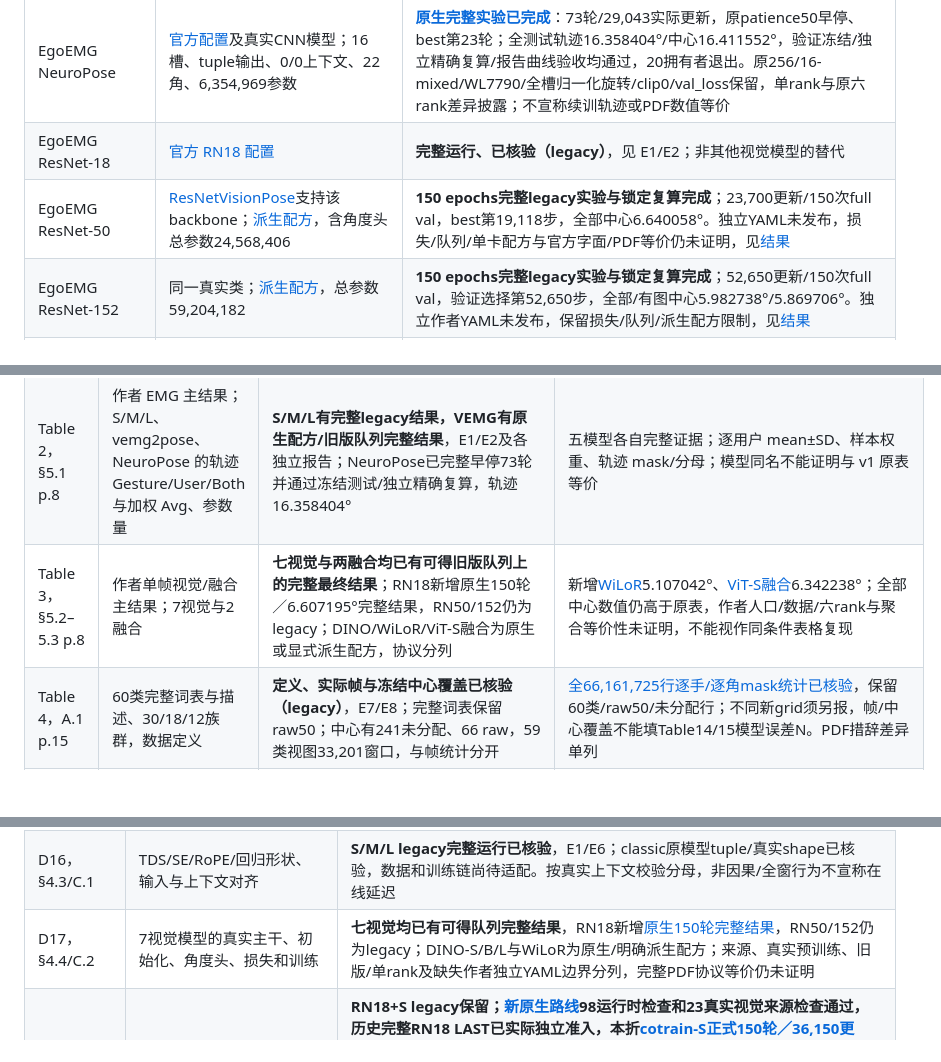
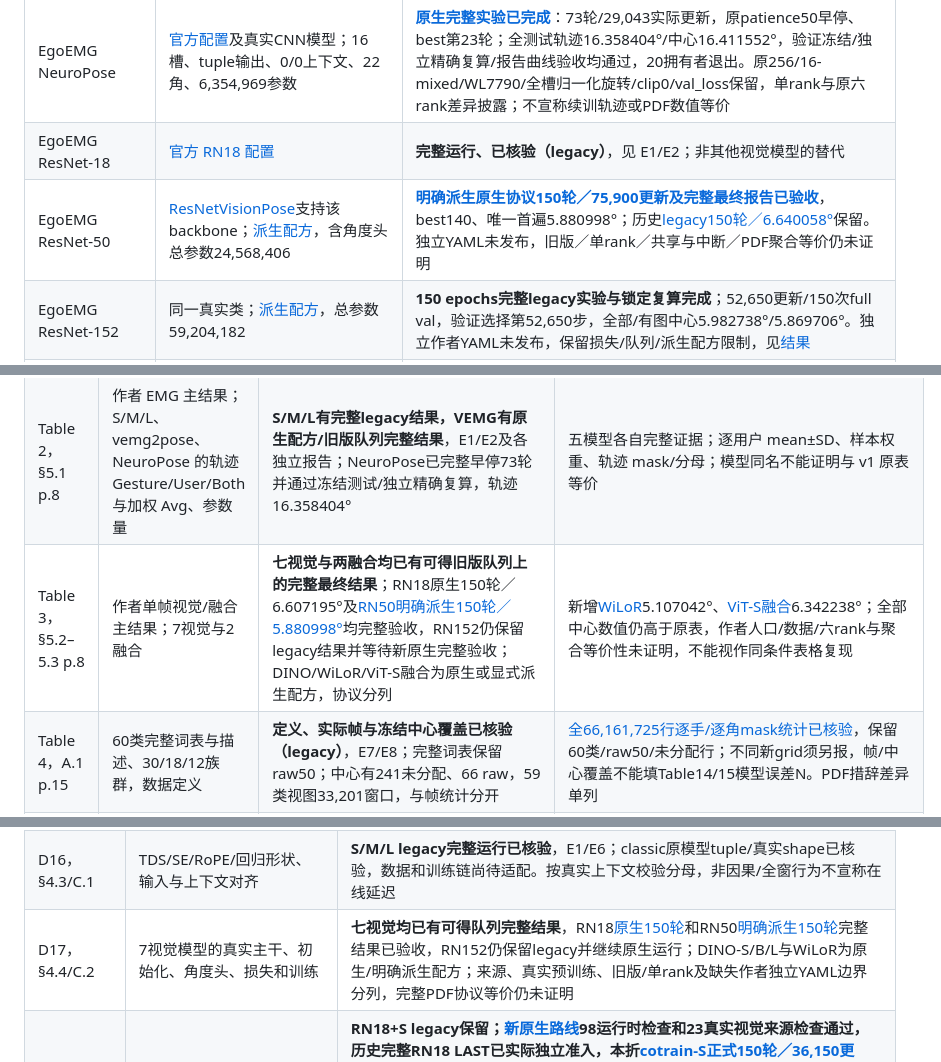
Before and after one commit to ZSHYC/EgoEMG-Reproduction, a Markdown page: docs/full-paper-status.md, 3 parts joined by grey strips. Rendered like a GitHub page; blank space fills up the shorter version.

```diff
--- a/docs/full-paper-status.md
+++ b/docs/full-paper-status.md
@@ -358,7 +360,7 @@ EgoEMG 有 14 个主要模型设置（5 EMG、7 视觉、2 融合），EMG2Pose
 | EgoEMG vemg2pose | [官方配置][vemg]及真实 LSTM 模型；实际预测22角、tuple输出、1790/0上下文，5,963,948参数，基类元数据仍写20 | **完整运行、已核验（原生配方／旧版数据单rank适配）**；[实际结果](../results/original-classic/vemg2pose/README.md)为62轮早停、10,535更新、4,306测试手样本，轨迹／中心16.452932°／16.347705°。目标手8ch/WL7790输出6000；原批量600、完整验证选模、原生test和独立复算／报告完成。六rank、原表数据和标注等价未证明 |
 | EgoEMG NeuroPose | [官方配置][neuropose]及真实CNN模型；16槽、tuple输出、0/0上下文、22角、6,354,969参数 | **[原生完整实验已完成](../results/original-classic/neuropose/README.md)**：73轮/29,043实际更新，原patience50早停、best第23轮；全测试轨迹16.358404°/中心16.411552°，验证冻结/独立精确复算/报告曲线验收均通过，20拥有者退出。原256/16-mixed/WL7790/全槽归一化旋转/clip0/val_loss保留，单rank与原六rank差异披露；不宣称续训轨迹或PDF数值等价 |
 | EgoEMG ResNet-18 | [官方 RN18 配置][rn18] | **完整运行、已核验（legacy）**，见 E1/E2；非其他视觉模型的替代 |
-| EgoEMG ResNet-50 | [ResNetVisionPose][resnet]支持该 backbone；[派生配方](../configs/resnet50.json)，含角度头总参数24,568,406 | **150 epochs完整legacy实验与锁定复算完成**；23,700更新/150次full val，best第19,118步，全部中心6.640058°。独立YAML未发布，损失/队列/单卡配方与官方字面/PDF等价仍未证明，见[结果](../results/completed/resnet50/README.md) |
+| EgoEMG ResNet-50 | [ResNetVisionPose][resnet]支持该 backbone；[派生配方](../configs/resnet50.json)，含角度头总参数24,568,406 | **[明确派生原生协议150轮／75,900更新及完整最终报告已验收](../results/original-resnet/resnet50/README.md)**，best140、唯一首遍5.880998°；历史[legacy150轮／6.640058°](../results/completed/resnet50/README.md)保留。独立YAML未发布，旧版／单rank／共享与中断／PDF聚合等价仍未证明 |
 | EgoEMG ResNet-152 | 同一真实类；[派生配方](../configs/resnet152.json)，总参数59,204,182 | **150 epochs完整legacy实验与锁定复算完成**；52,650更新/150次full val，验证选择第52,650步，全部/有图中心5.982738°/5.869706°。独立作者YAML未发布，保留损失/队列/派生配方限制，见[结果](../results/completed/resnet152/README.md) |
 | EgoEMG ViT-S/14 | [官方独立配置][vits]、[DINOv2 实现][vit]；真实预训练与严格来源记录 | **完整运行、已核验（原生配方/旧版队列单rank适配）**；[实际结果](../results/original-vision/vit-small/README.md)为124轮/69,688更新、4,306唯一测试手样本，全部/有图中心6.464179°/6.324737°。原360/bf16/repeat2与验证选模、原生测试/独立复算/报告完成；合并来源、六rank及PDF等价未证明 |
 | EgoEMG ViT-B/14 | 真实 DINOv2 类；[明确S派生的配方](../configs/vit_base.json)，实际86,182,166总参数 | **完整运行、已核验（S配方显式派生/旧版队列）**；[实际结果](../results/original-vision/vit-base/README.md)为94轮/52,828更新、4,306唯一测试手样本，全部/有图中心6.761261°/6.623680°。原360/bf16/0.02与验证选模、原生test/新进程复算/报告及额外独立重开完成；作者独立B YAML、合并来源、六rank和PDF等价未证明 |
@@ -378,7 +380,7 @@ classic 配方的 precision=16-mixed 和 gradient_clip_val=0 还需要真实实
 | --- | --- | --- | --- |
 | Table 1，§3.3 p.4 | 数据集比较；EgoEMG 为作者数据定义，其余行为外部引用 | **六行原表CSV/JSON及逐源审计已生成**；[NinaPro DB1–DB10逐库对照](../results/dataset-statistics/ninapro-family-source-audit-20261102.md)另核实原文明确78人、DB9复用人口、DB6电极／存储列及DB10第一视角视频声明；[来源与差异](../results/dataset-statistics/dataset-comparison-audit.md)保留PDF原值，Jarque-Bou两腕角/7列与8通道设备、MyoKi人数/通道/腕角、PiMForce交互数/参考文献、NinaPro脚注差异单列；补7条逐字段来源判定；[PiMForce完整主ZIP目录](../results/dataset-statistics/pimforce-main-archive-audit-20261102.md)核实全部63会话／4,158个CSV及三份完整成员，未找到官方独立生成脚本 | 剩余列的逐项原始来源核验、NinaPro原表范围的作者口径与跨库身份、EgoEMG全模态实物盘点。已有原值表不证明全部事实已核实；无需重训这些引用研究 |
 | Table 2，§5.1 p.8 | 作者 EMG 主结果；S/M/L、vemg2pose、NeuroPose 的轨迹 Gesture/User/Both 与加权 Avg、参数量 | **S/M/L有完整legacy结果，VEMG有原生配方/旧版队列完整结果**，E1/E2及各独立报告；NeuroPose已完整早停73轮并通过冻结测试/独立精确复算，轨迹16.358404° | 五模型各自完整证据；逐用户 mean±SD、样本权重、轨迹 mask/分母；模型同名不能证明与 v1 原表等价 |
-| Table 3，§5.2–5.3 p.8 | 作者单帧视觉/融合主结果；7视觉与2融合 | **七视觉与两融合均已有可得旧版队列上的完整最终结果**；RN18新增原生150轮／6.607195°完整结果，RN50/152仍为legacy；DINO/WiLoR/ViT-S融合为原生或显式派生配方，协议分列 | 新增[WiLoR](../results/original-vision/wilor/README.md)5.107042°、[ViT-S融合](../results/original-fusion/vit-small-emgformer-small/README.md)6.342238°；全部中心数值仍高于原表，作者人口/数据/六rank与聚合等价性未证明，不能视作同条件表格复现 |
+| Table 3，§5.2–5.3 p.8 | 作者单帧视觉/融合主结果；7视觉与2融合 | **七视觉与两融合均已有可得旧版队列上的完整最终结果**；RN18原生150轮／6.607195°及[RN50明确派生150轮／5.880998°](../results/original-resnet/resnet50/README.md)均完整验收，RN152仍保留legacy结果并等待新原生完整验收；DINO/WiLoR/ViT-S融合为原生或显式派生配方，协议分列 | 新增[WiLoR](../results/original-vision/wilor/README.md)5.107042°、[ViT-S融合](../results/original-fusion/vit-small-emgformer-small/README.md)6.342238°；全部中心数值仍高于原表，作者人口/数据/六rank与聚合等价性未证明，不能视作同条件表格复现 |
 | Table 4，A.1 p.15 | 60类完整词表与描述、30/18/12族群，数据定义 | **定义、实际帧与冻结中心覆盖已核验（legacy）**，E7/E8；完整词表保留raw50；中心有241未分配、66 raw，59类视图33,201窗口，与帧统计分开 | [全66,161,725行逐手/逐角mask统计已核验](../results/dataset-semantics/full-frame-validity.md)，保留60类/raw50/未分配行；不同新grid须另报，帧/中心覆盖不能填Table14/15模型误差N。PDF措辞差异单列 |
 | Table 5，A.2 p.16 | 作者82手、10维β统计 | **分析产物、已核验（legacy）**；[统计与来源](../results/dataset-statistics/shape-statistics.md)含50项官方重算和实际P5/P95，PDF显示48/50吻合 | 两个微小显示差异保留，原因未定；episode/beta行数不能独立证明人口身份。官方std(ddof0)和range优先，不能把range混称真正P95−P5 |
 | Table 6，B.3 p.20 | 22 DoF语义、单位、左右约定和有效性，数据定义 | **语义表与冻结中心逐角mask已核验**，E7/E8；0–19手指rad、20腕FE/21腕RU磁盘deg，模型统一rad；实际中心1,420,084/1,474,352角有效。原literal与legacy20+2分列，腕名义限位未知 | [全帧逐角有效性已核验](../results/dataset-semantics/full-frame-validity.md)：2,804,767,094/2,911,115,900角度元素有效，两手独立腕掩码保留；标签重生成仍欠，legacy轴角投影不等价PDF landmark IK，腕限位仍未知 |
@@ -434,7 +436,7 @@ Table 12 的官方组映射：proximal=[0,1,4,5,8,9,12,13,16,17]，mid=[2,6,10,1
 | D14，§3.4/§4.2 Eq.1 | split、MAE、逐用户 SD、加权 Avg、轨迹/中心区别 | **legacy 部分已核验**，E1/E2/E3/E5；与 PDF 队列不等价；需所有新模型逐项复核。± 是跨用户 SD，不是多 seed 误差条 |
 | D15，§4.3/C.1 | 左右 remapping、dropout/frequency mask/noise/jitter 等 EMG 增强 | **现有仅声明的官方 rotation 适配**；不能称覆盖 PDF 全部增强。classic 默认/with_aug 与实际归一化由 resolved 配置裁决，缺真实新配方训练 |
 | D16，§4.3/C.1 | TDS/SE/RoPE/回归形状、输入与上下文对齐 | **S/M/L legacy完整运行已核验**，E1/E6；classic原模型tuple/真实shape已核验，数据和训练链尚待适配。按真实上下文校验分母，非因果/全窗行为不宣称在线延迟 |
-| D17，§4.4/C.2 | 7视觉模型的真实主干、初始化、角度头、损失和训练 | **七视觉均已有可得队列完整结果**，RN18新增[原生150轮完整结果](../results/original-resnet/resnet18/README.md)，RN50/152仍为legacy；DINO-S/B/L与WiLoR为原生/明确派生配方；来源、真实预训练、旧版/单rank及缺失作者独立YAML边界分列，完整PDF协议等价仍未证明 |
+| D17，§4.4/C.2 | 7视觉模型的真实主干、初始化、角度头、损失和训练 | **七视觉均已有可得队列完整结果**，RN18[原生150轮](../results/original-resnet/resnet18/README.md)和RN50[明确派生150轮](../results/original-resnet/resnet50/README.md)完整结果已验收，RN152仍保留legacy并继续原生运行；DINO-S/B/L与WiLoR为原生/明确派生配方；来源、真实预训练、旧版/单rank及缺失作者独立YAML边界分列，完整PDF协议等价仍未证明 |
 | D18，§4.5/C.2 | 两对残差融合、时间池化、分支来源、末层初始化 | **RN18+S legacy保留；[新原生路线](native-rn18-fusion.md)98运行时检查和23真实视觉来源检查通过，历史完整RN18 LAST已实际独立准入，本折[cotrain-S正式150轮／36,150更新、验证BEST导出与重读已完成](../results/native-rn18-fusion-frozen-source-fix-20261102.md)；[完整四阶段联合交接及一次新路线审查已验收](../results/native-rn18-fusion-trained-cpu-and-review-20261102.md)，验证放行修正后30项相关检查通过；原生融合CUDA资格／150轮／最终评价仍待完成；ViT-S+S原生完整150轮及最终独立报告已完成**。ViT路线EMG为完成150轮的验证best133，视觉为完成124轮的last；旧精确零适配与原生极小正态/PDF zero的差异保留 |
 | D19，D.6 Eq.4 | camera-space自遮挡z-buffer、5×5邻域/5mm、三角面积加权 | **[完整标准网格计算/重放](../results/native-point-geometry-standard-roles-20261101.json)及[聚合统计/独立重算](../results/native-point-geometry/README.md)完成**：5,882唯一手请求（5,683有效/199零姿态），20原几何＋6汇总拥有进程关闭；可见、越界、相机后方及逐手统计CSV/JSON均已导出 | 原视频缺失，官方1920×1080回退/未用畸变及左右约定未证明物理一致；密网格GT已另验收，真实模型误差/paired gain/Spearman和Figure13仍欠 |
 | D20，D.6 | 1/4 stride 密测、bin、SEM、paired gain、趋势与 Spearman | **[密索引/输入/来源交集及两路线完整密GT](../results/native-dense-occlusion/README.md)均完成**：ViT-S216,450与RN18的140,231数组精确重放，32拥有者关闭；统计16项、连接26项、配对原生输入13项检查通过；实际54文件/61.380GB两遍完整配对读取及四次完整SHA均已结束，6拥有者关闭；真实训练三模型完整载入10项与原生前向18项检查通过。ViT-S1,280手窗口与融合训练输入相交、中心交集0，完整保留。[ViT-S完整冻结预测、真实收益、相关与原图表已验收](../results/native-dense-occlusion/vits-full/README.md)，ρ0.023640393／p0.002283599；RN18仍须正式融合/初始化与完整预测，PDF人口／数值和物理投影等价未证明，未改样本换取严格隔离或套用原ρ/p |
```
Also changed, not shown: other parts of docs/full-paper-status.md (+2 -0 lines), results/paper-comparison/README.md (+15 -13 lines), results/original-resnet/resnet50/learning-curves.png (added), 11 other files.
